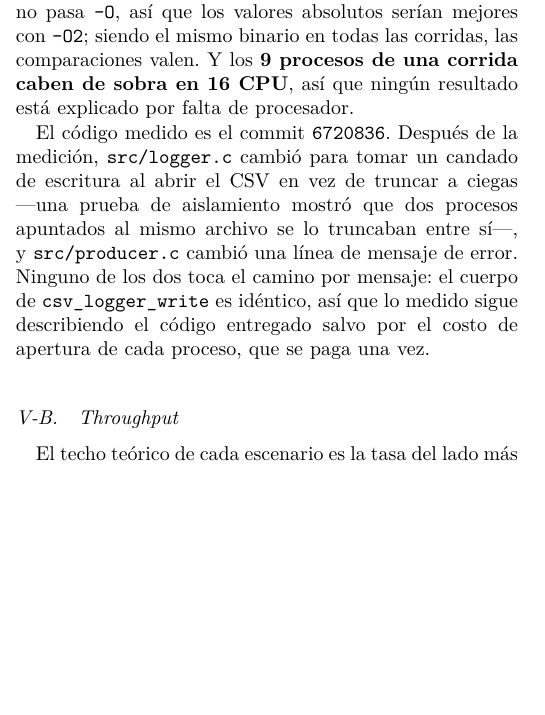
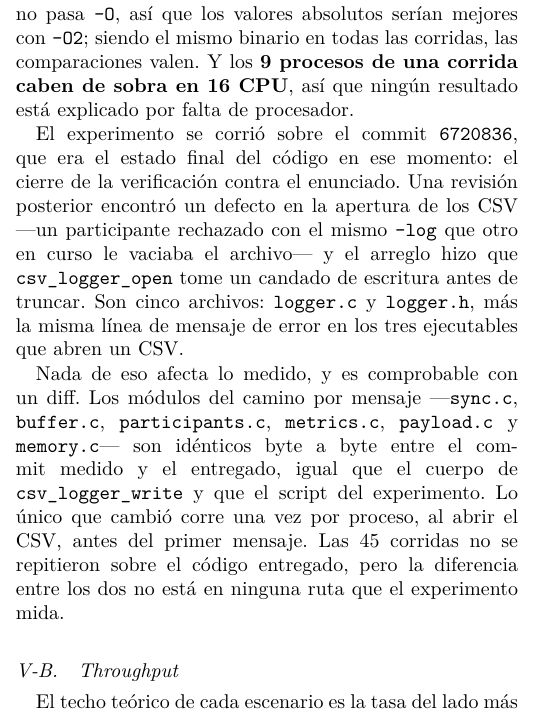
Before and after one commit to ebarrantes07/SOA-P2-GrupoIE, a LaTeX paper (docs/informe/main.tex, which reads docs/informe/resultados.tex): part of one column of page 2 of 7, cut so that both start at the same text, the shorter picture padded with empty space. Compiled offline with pdfLaTeX.

Commit message:
Informe: precisar la nota del commit medido
La nota decia que despues de la medicion habian cambiado src/logger.c y
src/producer.c. Son cinco archivos: tambien consumer.c, finisher.c y
logger.h. Los tres ejecutables cambiaron la misma linea (strerror(-rc) ->
csv_logger_open_str(rc)) en la rama de error de csv_logger_open. Nombrar dos
de cinco es peor que nombrar cinco: quien corra el diff encuentra mas de lo
que la nota admite.

Tambien se reordeno el parrafo. Abria con "El codigo medido es el commit X",
que suena a descargo y deja la conclusion al final; ahora abre diciendo que
6720836 era el estado final del codigo al momento de medir (el merge de #54,
la verificacion contra el enunciado) y que lo que cambio despues salio de un
defecto encontrado en revision posterior.

Comprobado con git, no asumido:

- src/sync.c, src/buffer.c, src/participants.c, src/metrics.c,
  src/payload.c y src/memory.c son identicos byte a byte entre 6720836 y
  origin/main, igual que include/sync.h e include/metrics.h.
- El cuerpo de csv_logger_write tiene el mismo md5 en los dos commits.
- scripts/experimento.py no cambio: el arnes de las 45 corridas es el mismo.
- Lo unico que cambio corre una vez por proceso, al abrir el CSV, antes del
  primer mensaje.

El parrafo ahora dice explicitamente que las 45 corridas no se repitieron
sobre el codigo entregado, en vez de dejarlo implicito.

Verificado: pdflatex rc=0, 7 paginas, cero referencias sin resolver y
ninguna caja desbordada de mas de 5 pt.

Co-Authored-By: Claude Opus 5 <noreply@anthropic.com>

```diff
--- a/docs/informe/resultados.tex
+++ b/docs/informe/resultados.tex
@@ -52,15 +52,24 @@ siendo el mismo binario en todas las corridas, las comparaciones valen. Y
 los \textbf{9 procesos de una corrida caben de sobra en 16 CPU}, así que
 ningún resultado está explicado por falta de procesador.
 
-El código medido es el commit \code{6720836}. Después de la medición,
-\code{src/logger.c} cambió para tomar un candado de escritura al abrir el
-CSV en vez de truncar a ciegas ---una prueba de aislamiento mostró que dos
-procesos apuntados al mismo archivo se lo truncaban entre sí---, y
-\code{src/producer.c} cambió una línea de mensaje de error. Ninguno de los
-dos toca el camino por
-mensaje: el cuerpo de \code{csv\_logger\_write} es idéntico, así que lo
-medido sigue describiendo el código entregado salvo por el costo de apertura
-de cada proceso, que se paga una vez.
+El experimento se corrió sobre el commit \code{6720836}, que era el estado
+final del código en ese momento: el cierre de la verificación contra el
+enunciado. Una revisión posterior encontró un defecto en la apertura de los
+CSV ---un participante rechazado con el mismo \code{--log} que otro en curso
+le vaciaba el archivo--- y el arreglo hizo que \code{csv\_logger\_open} tome
+un candado de escritura antes de truncar. Son cinco archivos: \code{logger.c}
+y \code{logger.h}, más la misma línea de mensaje de error en los tres
+ejecutables que abren un CSV.
+
+Nada de eso afecta lo medido, y es comprobable con un diff. Los módulos del
+camino por mensaje ---\code{sync.c}, \code{buffer.c},
+\code{participants.c}, \code{metrics.c}, \code{payload.c} y
+\code{memory.c}--- son idénticos byte a byte entre el commit medido y el
+entregado, igual que el cuerpo de \code{csv\_logger\_write} y que el script
+del experimento. Lo único que cambió corre una vez por proceso, al abrir el
+CSV, antes del primer mensaje. Las 45 corridas no se repitieron sobre el
+código entregado, pero la diferencia entre los dos no está en ninguna ruta
+que el experimento mida.
 
 \subsection{Throughput}
 
```
